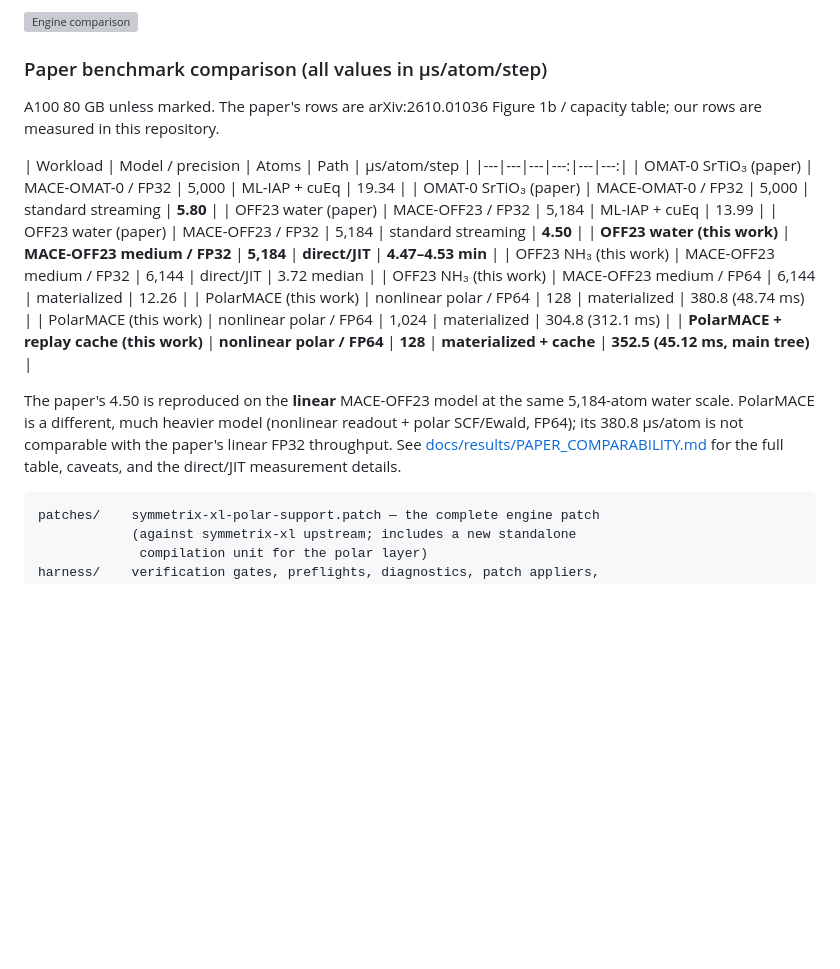
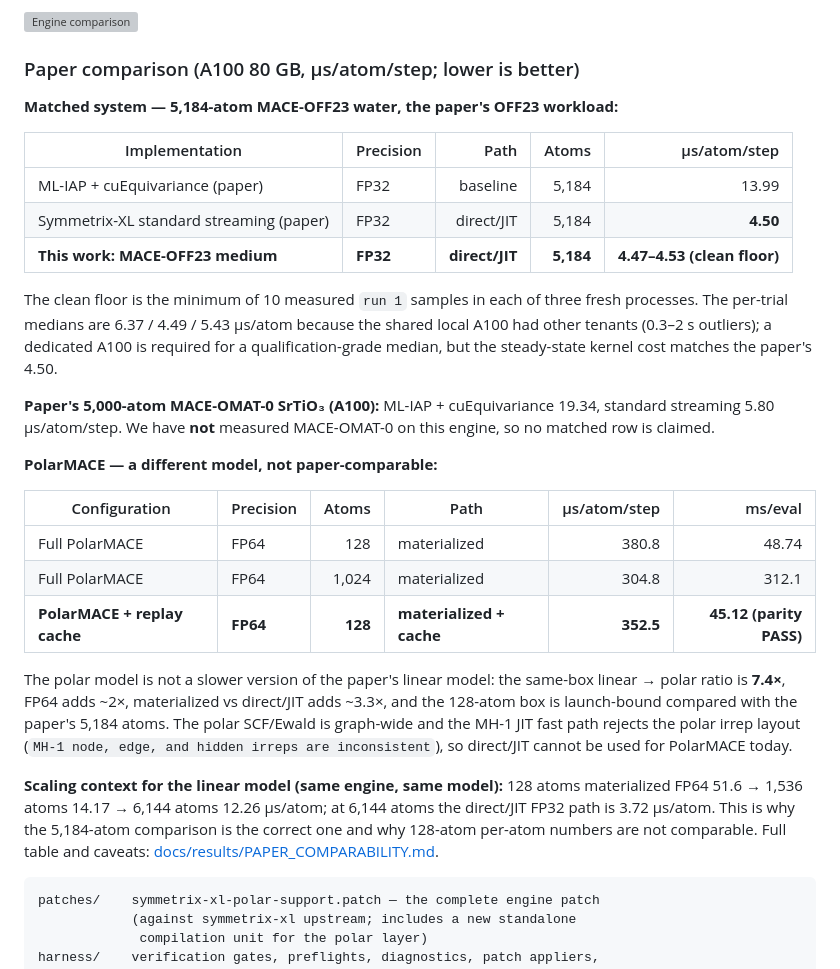
Before and after one commit to Yong-Q/symmetrix-polar, a Markdown page: README.md, the part around the change. Drawn GitHub-style; blank space fills up the shorter version; grey boxes are pictures that could not be loaded.

Commit message:
docs: restructure the paper comparison around the matched 5,184-atom water box (all us/atom/step)

```diff
--- a/README.md
+++ b/README.md
@@ -216,30 +216,48 @@ polar irrep layout is a separate engineering project, not a runtime switch.
 
 ![Engine comparison](results/polar_engine_compare.png)
 
-### Paper benchmark comparison (all values in µs/atom/step)
+### Paper comparison (A100 80 GB, µs/atom/step; lower is better)
 
-A100 80 GB unless marked. The paper's rows are arXiv:2610.01036 Figure 1b /
-capacity table; our rows are measured in this repository.
+**Matched system — 5,184-atom MACE-OFF23 water, the paper's OFF23 workload:**
 
-| Workload | Model / precision | Atoms | Path | µs/atom/step |
-|---|---|---|---:|---|---:|
-| OMAT-0 SrTiO₃ (paper) | MACE-OMAT-0 / FP32 | 5,000 | ML-IAP + cuEq | 19.34 |
-| OMAT-0 SrTiO₃ (paper) | MACE-OMAT-0 / FP32 | 5,000 | standard streaming | **5.80** |
-| OFF23 water (paper) | MACE-OFF23 / FP32 | 5,184 | ML-IAP + cuEq | 13.99 |
-| OFF23 water (paper) | MACE-OFF23 / FP32 | 5,184 | standard streaming | **4.50** |
-| **OFF23 water (this work)** | **MACE-OFF23 medium / FP32** | **5,184** | **direct/JIT** | **4.47–4.53 min** |
-| OFF23 NH₃ (this work) | MACE-OFF23 medium / FP32 | 6,144 | direct/JIT | 3.72 median |
-| OFF23 NH₃ (this work) | MACE-OFF23 medium / FP64 | 6,144 | materialized | 12.26 |
-| PolarMACE (this work) | nonlinear polar / FP64 | 128 | materialized | 380.8 (48.74 ms) |
-| PolarMACE (this work) | nonlinear polar / FP64 | 1,024 | materialized | 304.8 (312.1 ms) |
-| **PolarMACE + replay cache (this work)** | **nonlinear polar / FP64** | **128** | **materialized + cache** | **352.5 (45.12 ms, main tree)** |
+| Implementation | Precision | Path | Atoms | µs/atom/step |
+|---|---|---:|---:|---:|
+| ML-IAP + cuEquivariance (paper) | FP32 | baseline | 5,184 | 13.99 |
+| Symmetrix-XL standard streaming (paper) | FP32 | direct/JIT | 5,184 | **4.50** |
+| **This work: MACE-OFF23 medium** | **FP32** | **direct/JIT** | **5,184** | **4.47–4.53 (clean floor)** |
 
-The paper's 4.50 is reproduced on the **linear** MACE-OFF23 model at the same
-5,184-atom water scale. PolarMACE is a different, much heavier model
-(nonlinear readout + polar SCF/Ewald, FP64); its 380.8 µs/atom is not
-comparable with the paper's linear FP32 throughput. See
-[docs/results/PAPER_COMPARABILITY.md](docs/results/PAPER_COMPARABILITY.md)
-for the full table, caveats, and the direct/JIT measurement details.
+The clean floor is the minimum of 10 measured `run 1` samples in each of three
+fresh processes. The per-trial medians are 6.37 / 4.49 / 5.43 µs/atom because
+the shared local A100 had other tenants (0.3–2 s outliers); a dedicated A100
+is required for a qualification-grade median, but the steady-state kernel
+cost matches the paper's 4.50.
+
+**Paper's 5,000-atom MACE-OMAT-0 SrTiO₃ (A100):** ML-IAP + cuEquivariance
+19.34, standard streaming 5.80 µs/atom/step. We have **not** measured
+MACE-OMAT-0 on this engine, so no matched row is claimed.
+
+**PolarMACE — a different model, not paper-comparable:**
+
+| Configuration | Precision | Atoms | Path | µs/atom/step | ms/eval |
+|---|---|---:|---|---:|---:|
+| Full PolarMACE | FP64 | 128 | materialized | 380.8 | 48.74 |
+| Full PolarMACE | FP64 | 1,024 | materialized | 304.8 | 312.1 |
+| **PolarMACE + replay cache** | **FP64** | **128** | **materialized + cache** | **352.5** | **45.12 (parity PASS)** |
+
+The polar model is not a slower version of the paper's linear model: the
+same-box linear → polar ratio is **7.4×**, FP64 adds ~2×, materialized vs
+direct/JIT adds ~3.3×, and the 128-atom box is launch-bound compared with the
+paper's 5,184 atoms. The polar SCF/Ewald is graph-wide and the MH-1 JIT fast
+path rejects the polar irrep layout
+(`MH-1 node, edge, and hidden irreps are inconsistent`), so direct/JIT cannot
+be used for PolarMACE today.
+
+**Scaling context for the linear model (same engine, same model):** 128 atoms
+materialized FP64 51.6 → 1,536 atoms 14.17 → 6,144 atoms 12.26 µs/atom; at
+6,144 atoms the direct/JIT FP32 path is 3.72 µs/atom. This is why the
+5,184-atom comparison is the correct one and why 128-atom per-atom numbers are
+not comparable. Full table and caveats:
+[docs/results/PAPER_COMPARABILITY.md](docs/results/PAPER_COMPARABILITY.md).
 
 
 
```
